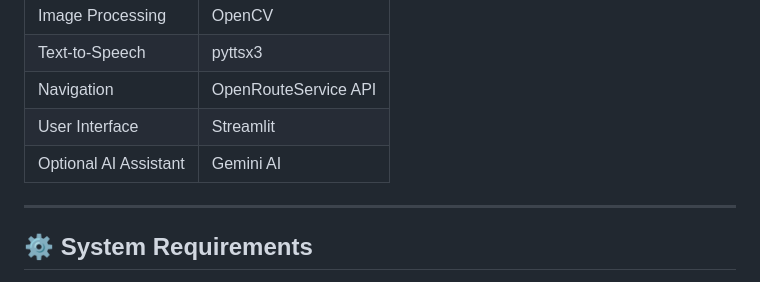
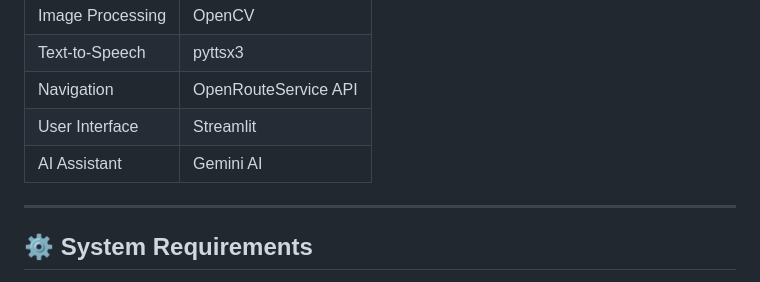
Before and after one commit to Rupe24/AI_Powered_Tool_for_Visually_Impaired, a Markdown page: README.md, the part around the change. Rendered like a GitHub page.

Commit message:
Update AI Assistant section in README

```diff
--- a/README.md
+++ b/README.md
@@ -45,7 +45,7 @@ This AI-powered tool helps visually impaired individuals interact with their env
 | Text-to-Speech              | pyttsx3                 |
 | Navigation                  | OpenRouteService API    |
 | User Interface              | Streamlit               |
-| Optional AI Assistant       | Gemini AI               |
+|  AI Assistant               | Gemini AI               |
 
 ---
 
```
